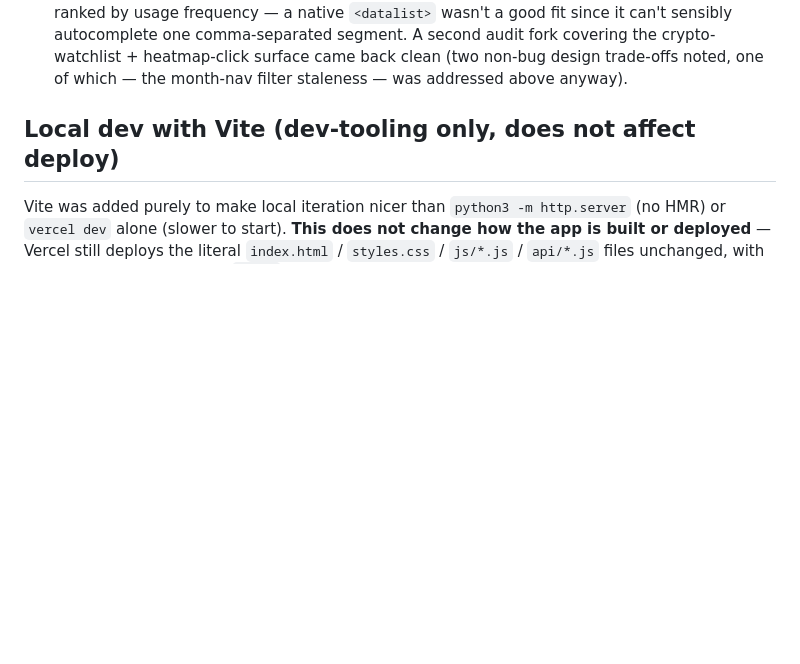
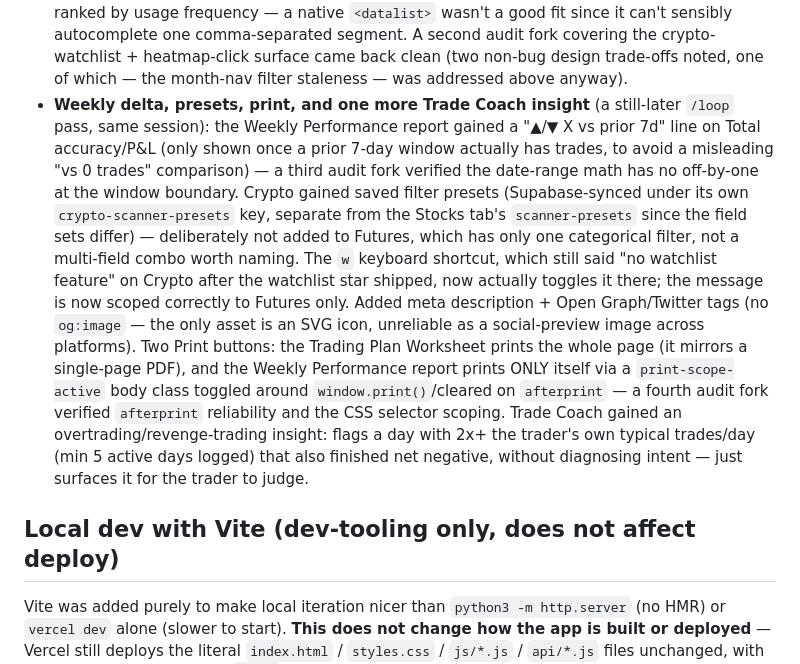
Before and after one commit to toporek44/trading-companion, a Markdown page: CLAUDE.md, the part around the change. Drawn GitHub-style; blank space fills up the shorter version.

Commit message:
Document weekly-delta, crypto presets, print, and overtrading insight
CLAUDE.md and competitive-positioning.md were behind by another batch:
the Weekly Report's week-over-week delta, Crypto's saved filter presets,
the 'w' shortcut fix, social meta tags, both Print buttons (and the
scoped-print approach), and the overtrading/revenge-trading Trade Coach
insight. Recording the reasoning — especially the four audit forks run
across this stretch and what each one verified — while still fresh.

Co-Authored-By: Claude Sonnet 5 <noreply@anthropic.com>
Claude-Session: https://claude.ai/code/session_01UB1mwx3VM9wT6yxJ1t3YXM

```diff
--- a/CLAUDE.md
+++ b/CLAUDE.md
@@ -351,6 +351,30 @@ bugs, verify every change live) added, on top of everything above:
   A second audit fork covering the crypto-watchlist + heatmap-click
   surface came back clean (two non-bug design trade-offs noted, one of
   which — the month-nav filter staleness — was addressed above anyway).
+- **Weekly delta, presets, print, and one more Trade Coach insight** (a
+  still-later `/loop` pass, same session): the Weekly Performance report
+  gained a "▲/▼ X vs prior 7d" line on Total accuracy/P&L (only shown
+  once a prior 7-day window actually has trades, to avoid a misleading
+  "vs 0 trades" comparison) — a third audit fork verified the date-range
+  math has no off-by-one at the window boundary. Crypto gained saved
+  filter presets (Supabase-synced under its own `crypto-scanner-presets`
+  key, separate from the Stocks tab's `scanner-presets` since the field
+  sets differ) — deliberately not added to Futures, which has only one
+  categorical filter, not a multi-field combo worth naming. The `w`
+  keyboard shortcut, which still said "no watchlist feature" on Crypto
+  after the watchlist star shipped, now actually toggles it there; the
+  message is now scoped correctly to Futures only. Added meta
+  description + Open Graph/Twitter tags (no `og:image` — the only asset
+  is an SVG icon, unreliable as a social-preview image across
+  platforms). Two Print buttons: the Trading Plan Worksheet prints the
+  whole page (it mirrors a single-page PDF), and the Weekly Performance
+  report prints ONLY itself via a `print-scope-active` body class
+  toggled around `window.print()`/cleared on `afterprint` — a fourth
+  audit fork verified `afterprint` reliability and the CSS selector
+  scoping. Trade Coach gained an overtrading/revenge-trading insight:
+  flags a day with 2x+ the trader's own typical trades/day (min 5 active
+  days logged) that also finished net negative, without diagnosing
+  intent — just surfaces it for the trader to judge.
 
 ## Local dev with Vite (dev-tooling only, does not affect deploy)
 Vite was added purely to make local iteration nicer than
```
Also changed, not shown: docs/competitive-positioning.md (+4 -0 lines).
